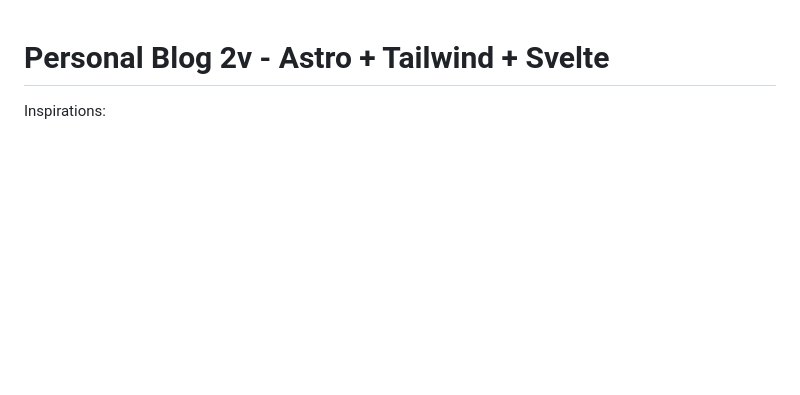
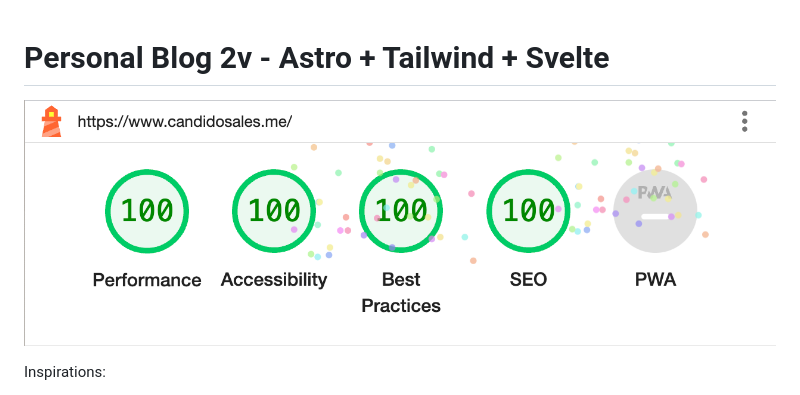
Before and after one commit to candidosales/personal-blog-2v, a Markdown page: README.md, the part around the change. GitHub-like rendering; pictures changed too: docs/lighthouse-report.png (added); blank space fills up the shorter version.

Commit message:
improve readme

```diff
--- a/README.md
+++ b/README.md
@@ -1,4 +1,6 @@
 # Personal Blog 2v - Astro + Tailwind + Svelte
+
+![image](./docs/lighthouse-report.png)
 
 Inspirations:
 
```
